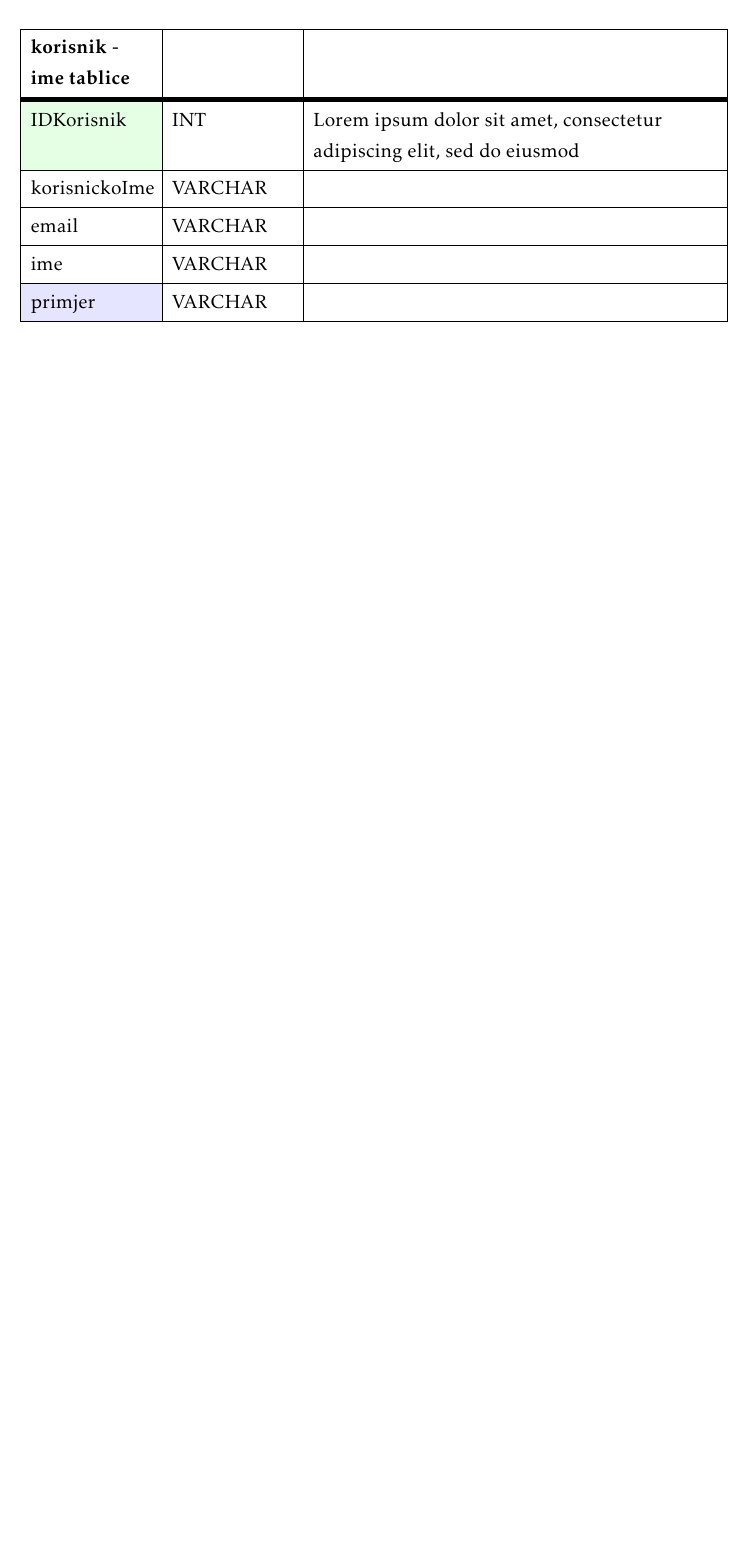
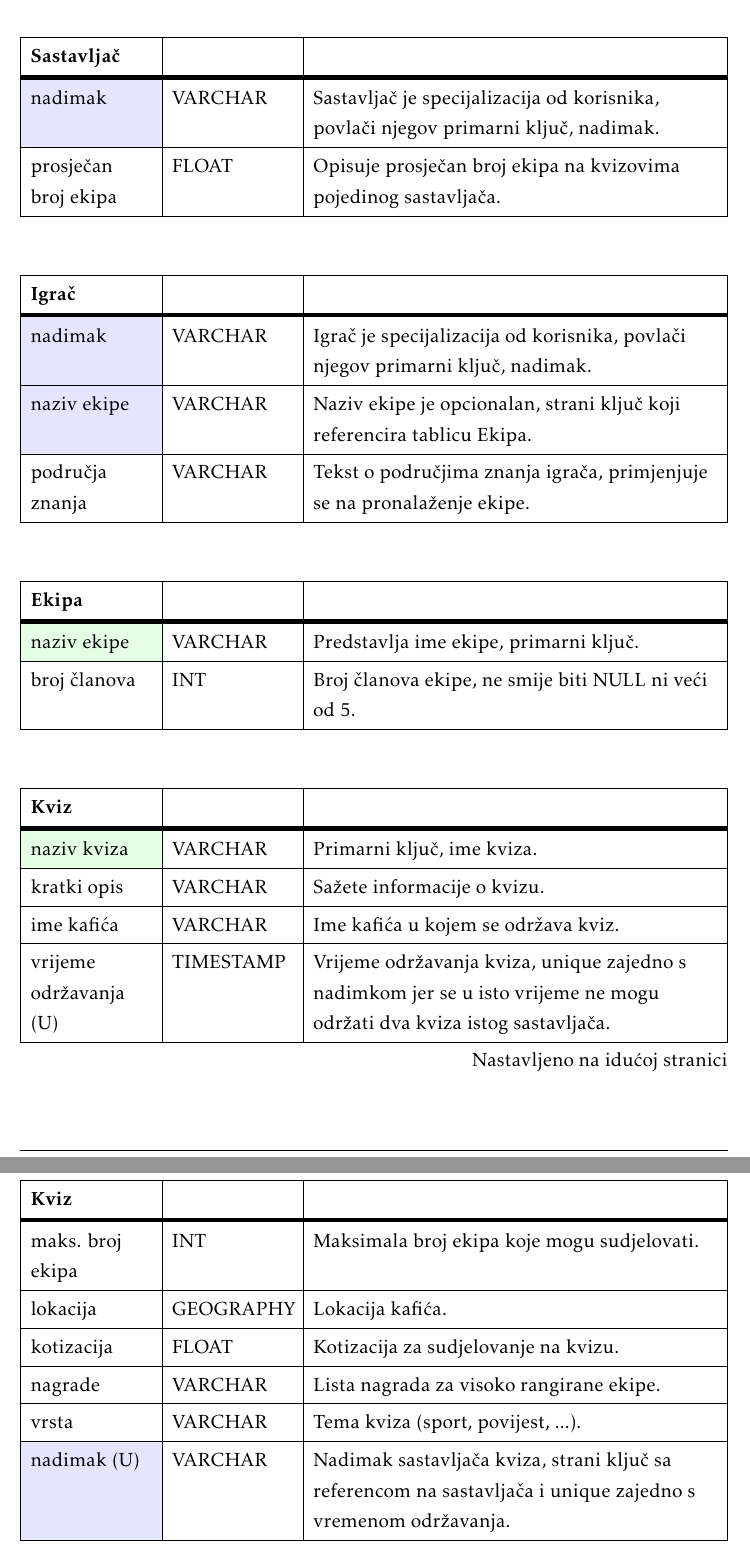
Before and after one commit to brancokas/pub-kviz, a LaTeX document (Dokumentacija/PROGI_ProjektnaDokumentacija.tex, which reads Dokumentacija/Arhitektura.tex): part of page 29 of 44 before the commit and two parts of pages 30 and 31 of 46 after it, the two joined at a grey line, cut at the place of the change, the shorter picture padded with empty space. Compiled offline with pdfLaTeX.

Commit message:
dodane tablice i dijagram

```diff
--- a/Dokumentacija/Arhitektura.tex
+++ b/Dokumentacija/Arhitektura.tex
@@ -58,3 +77 @@ Backend se sastoji od:
 				\begin{longtblr}[
-					label=none,
-					entry=none
@@ -61,12 +86,68 @@ Backend se sastoji od:
+				\SetCell{LightBlue} nadimak & VARCHAR & Administrator je specijalizacija od korisnika, povlači njegov primarni ključ, nadimak. \\ \hline
+				\end{longtblr}
+
+
+
+
+				\begin{longtblr}[
+					label = none,
+					entry = none
 					]{
 						width = \textwidth,
-						colspec={|X[6,l]|X[6, l]|X[20, l]|},
+						colspec = {|X[6,l]|X[6, l]|X[20, l]|},
 						rowhead = 1,
-					} %definicija širine tablice, širine stupaca, poravnanje i broja redaka naslova tablice
-					\hline \textbf{korisnik - ime tablice} & \\ \hline[3pt]
-					\SetCell{LightGreen}IDKorisnik & INT	&  	Lorem ipsum dolor sit amet, consectetur adipiscing elit, sed do eiusmod  	\\ \hline
-					korisnickoIme	& VARCHAR &   	\\ \hline
-					email & VARCHAR &   \\ \hline
-					ime & VARCHAR	&  		\\ \hline
-					\SetCell{LightBlue} primjer	& VARCHAR &   	\\ \hline
+					}
+					\hline \textbf{Sastavljač} & \\ \hline[3pt]
+					\SetCell{LightBlue} nadimak & VARCHAR & Sastavljač je specijalizacija od korisnika, povlači njegov primarni ključ, nadimak. \\ \hline
+					prosječan broj ekipa & FLOAT & Opisuje prosječan broj ekipa na kvizovima pojedinog sastavljača. \\ \hline
 				\end{longtblr}
+
+				\begin{longtblr} [
+					label = none,
+					entry = none
+					]{
+						width = \textwidth,
+						colspec = {|X[6,l]|X[6, l]|X[20, l]|},
+						rowhead = 1,
+					}
+					\hline \textbf{Igrač} & \\ \hline[3pt]
+					\SetCell{LightBlue} nadimak & VARCHAR & Igrač je specijalizacija od korisnika, povlači njegov primarni ključ, nadimak. \\ \hline
+					\SetCell{LightBlue} naziv ekipe & VARCHAR & Naziv ekipe je opcionalan, strani ključ koji referencira tablicu Ekipa. \\ \hline
+					područja znanja & VARCHAR & Tekst o područjima znanja igrača, primjenjuje se na pronalaženje ekipe. \\ \hline
+				\end{longtblr}
+
+			\begin{longtblr} [
+				label = none,
+				entry = none
+				]{
+					width = \textwidth,
+					colspec = {|X[6,l]|X[6, l]|X[20, l]|},
+					rowhead = 1,
+				}
+			\hline \textbf{Ekipa} & \\ \hline[3pt]
+			\SetCell{LightGreen} naziv ekipe & VARCHAR & Predstavlja ime ekipe, primarni ključ. \\ \hline
+			broj članova & INT & Broj članova ekipe, ne smije biti NULL ni veći od 5. \\ \hline
+			\end{longtblr}
+
+
+
+			\begin{longtblr}[
+				label = none,
+				entry = none
+			]{
+				width = \textwidth,
+				colspec = {|X[6,l]|X[6, l]|X[20, l]|},
+				rowhead = 1,
+			}
+			\hline \textbf{Kviz} & \\ \hline[3pt]
+			\SetCell{LightGreen}naziv kviza & VARCHAR & Primarni ključ, ime kviza. \\ \hline
+			kratki opis & VARCHAR & Sažete informacije o kvizu. \\ \hline
+			ime kafića & VARCHAR & Ime kafića u kojem se održava kviz. \\ \hline
+			vrijeme održavanja (U) & TIMESTAMP & Vrijeme održavanja kviza, unique zajedno s nadimkom jer se u isto vrijeme ne mogu održati dva kviza 			istog sastavljača. \\ \hline
+			maks. broj ekipa & INT & Maksimala broj ekipa koje mogu sudjelovati. \\ \hline
+			lokacija & GEOGRAPHY & Lokacija kafića. \\ \hline
+			kotizacija & FLOAT & Kotizacija za sudjelovanje na kvizu. \\ \hline
+			nagrade & VARCHAR & Lista nagrada za visoko rangirane ekipe. \\ \hline
+			vrsta & VARCHAR & Tema kviza (sport, povijest, ...). \\ \hline
+			\SetCell{LightBlue}nadimak (U) & VARCHAR & Nadimak sastavljača kviza, strani ključ sa referencom na sastavljača i unique zajedno s 						vremenom održavanja. \\ \hline
+			\end{longtblr}
```
Also changed, not shown: Dokumentacija/PROGI_ProjektnaDokumentacija.pdf, Dokumentacija/slike/er.png (added), Dokumentacija/Arhitektura.tex (35 more changed lines), 10 other files.
